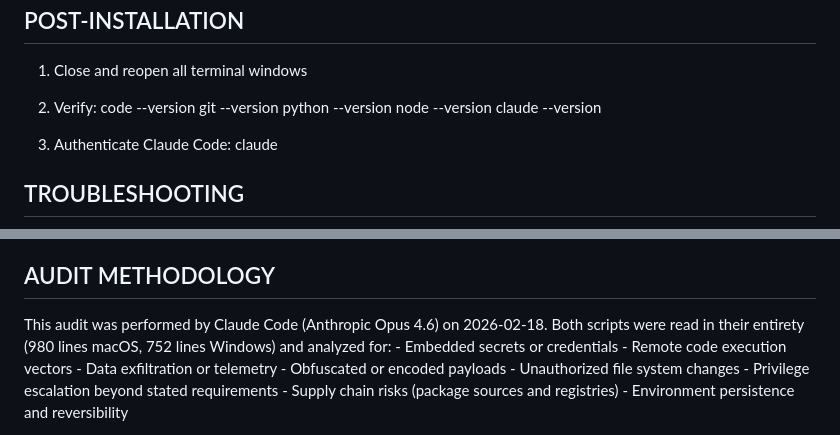
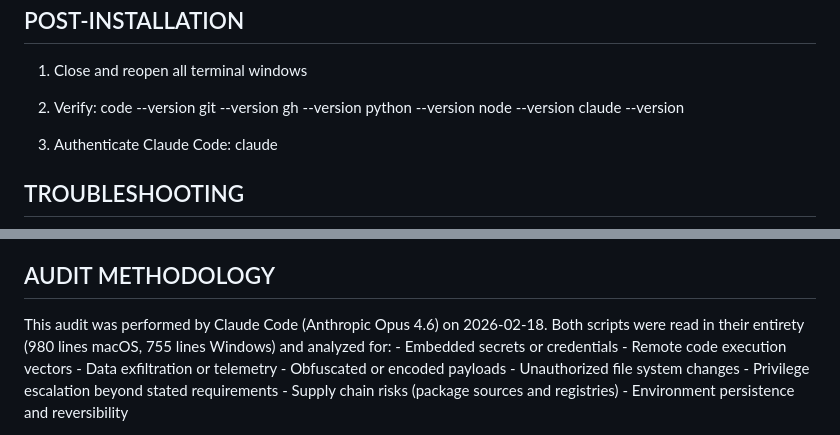
Before and after one commit to msifoss/vibestack0, a Markdown page: README.md, 2 parts joined by grey strips. Drawn GitHub-style.

```diff
--- a/README.md
+++ b/README.md
@@ -154,6 +154,7 @@ POST-INSTALLATION
   2. Verify:
      code --version
      git --version
+     gh --version
      python --version
      node --version
      claude --version
@@ -317,7 +318,7 @@ AUDIT METHODOLOGY
 -----------------
 
   This audit was performed by Claude Code (Anthropic Opus 4.6) on 2026-02-18.
-  Both scripts were read in their entirety (980 lines macOS, 752 lines Windows)
+  Both scripts were read in their entirety (980 lines macOS, 755 lines Windows)
   and analyzed for:
     - Embedded secrets or credentials
     - Remote code execution vectors
```
Also changed, not shown: CHANGELOG.md (+4 -1 lines).
